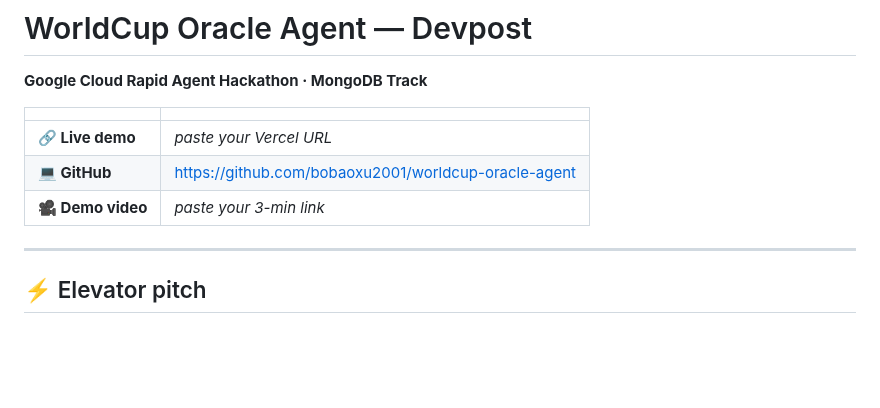
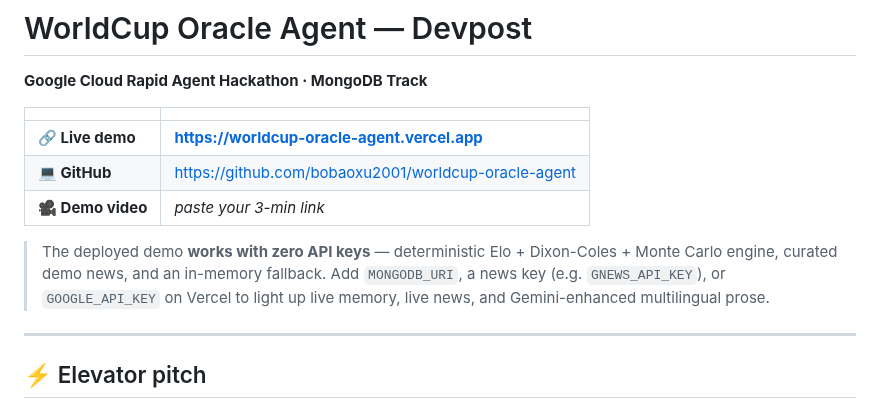
Before and after one commit to bobaoxu2001/worldcup-oracle-agent, a Markdown page: DEVPOST.md, the part around the change. Rendered like a GitHub page; blank space fills up the shorter version.

```diff
--- a/DEVPOST.md
+++ b/DEVPOST.md
@@ -4,9 +4,11 @@
 
 | | |
 |---|---|
-| **🔗 Live demo** | _paste your Vercel URL_ |
+| **🔗 Live demo** | **https://worldcup-oracle-agent.vercel.app** |
 | **💻 GitHub** | https://github.com/bobaoxu2001/worldcup-oracle-agent |
 | **🎥 Demo video** | _paste your 3-min link_ |
+
+> The deployed demo **works with zero API keys** — deterministic Elo + Dixon-Coles + Monte Carlo engine, curated demo news, and an in-memory fallback. Add `MONGODB_URI`, a news key (e.g. `GNEWS_API_KEY`), or `GOOGLE_API_KEY` on Vercel to light up live memory, live news, and Gemini-enhanced multilingual prose.
 
 ---
 
```
Also changed, not shown: README.md (+7 -7 lines), docs/screenshots/agent-timeline.png (added), docs/screenshots/global-voice-mode.png (added), docs/screenshots/home.png (added), docs/screenshots/memory-center.png (added), docs/screenshots/news-impact.png (added).
